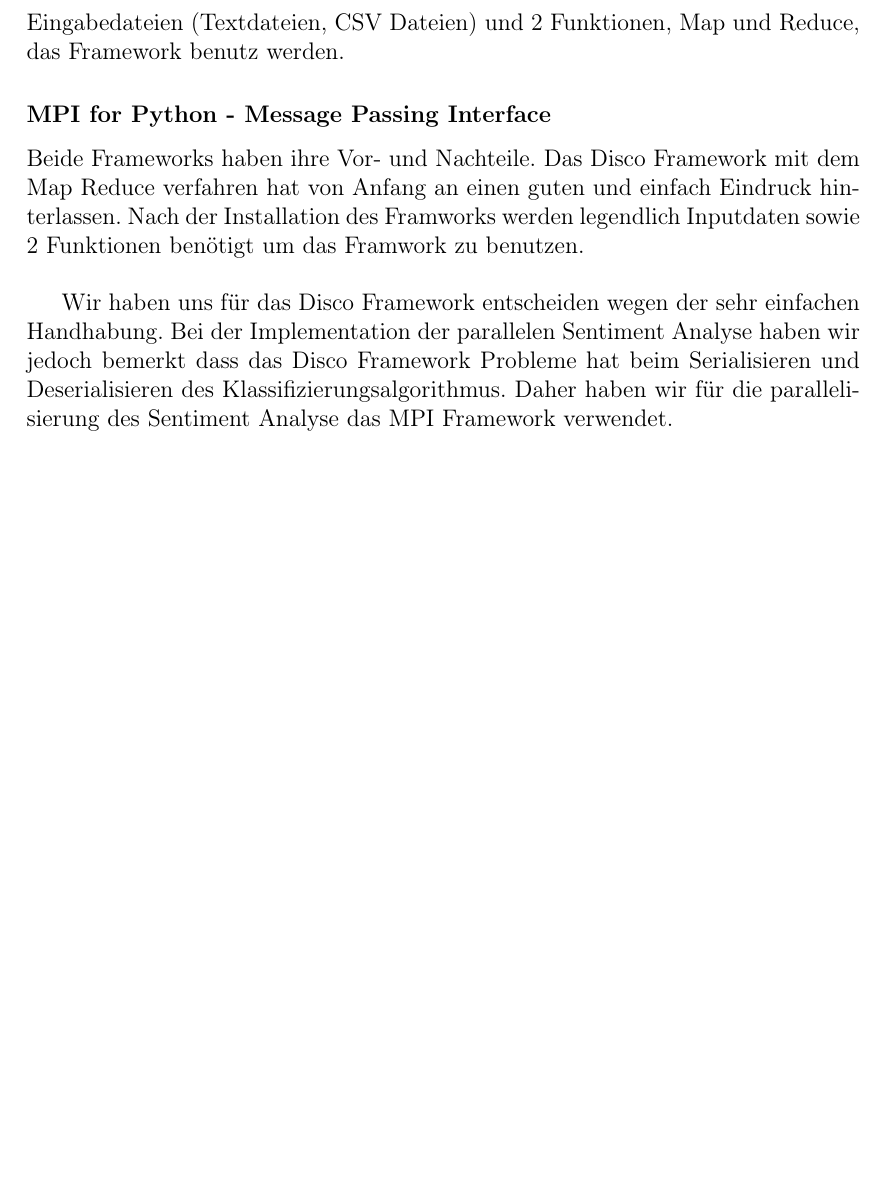
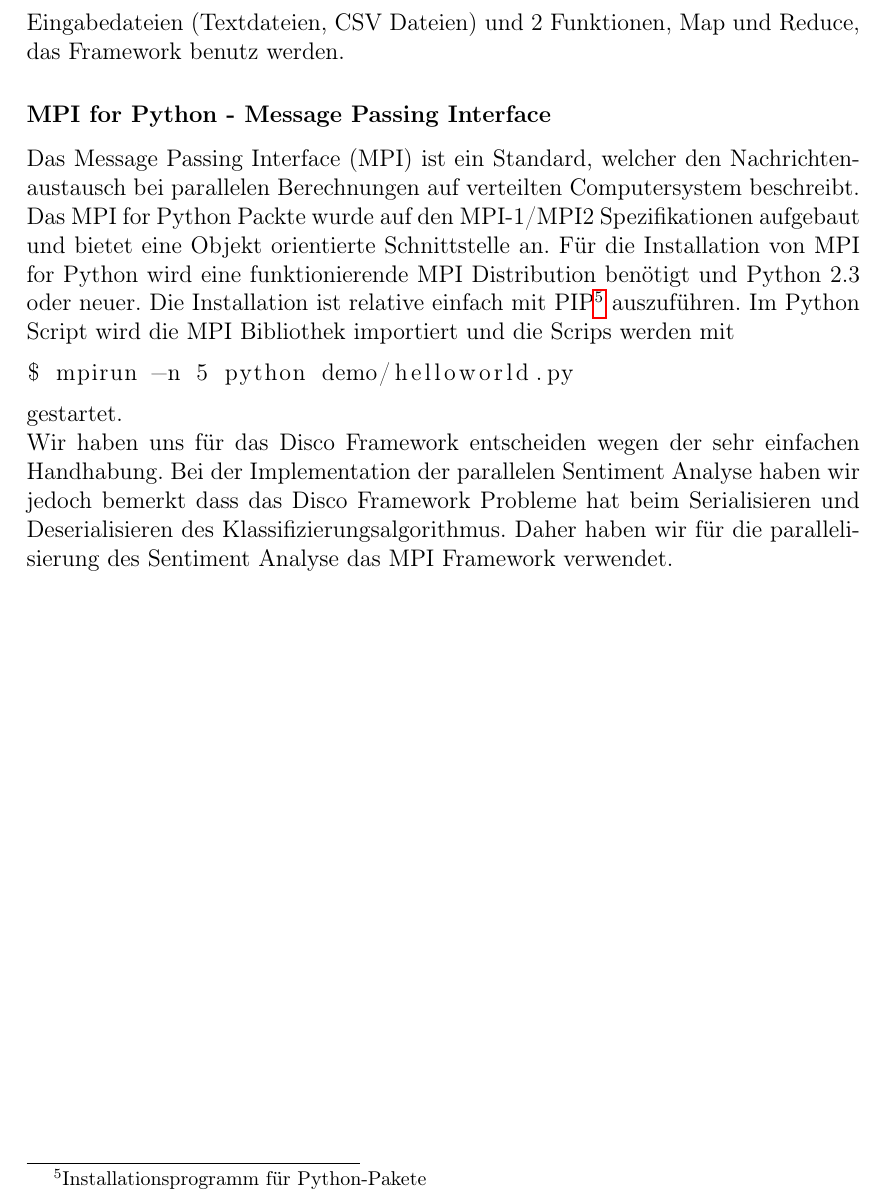
Before and after one commit to roosnic1/twittersentiment, a LaTeX document (docu/main.tex): part of page 7 of 13, cut so that both start at the same text, the shorter picture padded with empty space. Compiled offline with pdfLaTeX.

Commit message:
more docu

```diff
--- a/docu/main.tex
+++ b/docu/main.tex
@@ -12,6 +12,7 @@
 \usepackage[T1]{fontenc} % ermöglicht die Silbentrennung von Wörtern mit Umlauten
 \usepackage[bookmarksnumbered, bookmarksopen=true]{hyperref}  % PDF wird mit Lesezeichen (verlinktes Inhaltsverzeichnis) versehen
 
+\usepackage{listings}
 %\usepackage{fancyhdr}
 %\pagestyle{fancy}
 
@@ -103,8 +104,11 @@ worker müssen trainierten classifier deserialisieren $\Rightarrow$ besser nicht
 \subsubsection{Disco - MapReduce}
 Disco ist ein leichtes, Open-Source Framework dass das Map Reduce Programmiermodell, welches ursprünglich von Google entwickelt wurde\footnote{\textsc{Dean}, Jeffrey und \textsc{Ghemawat}, Sanjay: MapReduce: Simplified Data Processing on Large Clusters. In: Sixth Symposium on Operating System Design and Implementation, San Francisco 2004.}, anbietet. Für die Installation wird eine Linux/Unix Distribution oder ein Mac OS X System, einen SSH Daemon und Client, Erlang/OTP R14A oder neuer und Python 2.6.6 oder neuer benötigt. Für die Webdarstellung wird entweder Lighttpd 1.4.17 oder neuer oder Varnish 2.1.3 oder neuer benötigt. Disco kann auf dem Mac OS X mit Homebrew\footnote{Packet Manager für Mac OS X} installiert werden. Alternativ kann man auch den Source Code herunterladen und Disco selbständig kompilieren. Nach der installation braucht es noch einige kleinere Konfiguration bis Disco funktionsfähig ist. Ab jetzt kann mit Eingabedateien (Textdateien, CSV Dateien) und 2 Funktionen, Map und Reduce, das Framework benutz werden.
 \subsubsection{MPI for Python - Message Passing Interface}
-Beide Frameworks haben ihre Vor- und Nachteile. Das Disco Framework mit dem Map Reduce verfahren hat von Anfang an einen guten und einfach Eindruck hinterlassen. Nach der Installation des Framworks werden legendlich Inputdaten sowie 2 Funktionen benötigt um das Framwork zu benutzen. \newline{}
-
+Das Message Passing Interface (MPI) ist ein Standard, welcher den Nachrichtenaustausch bei parallelen Berechnungen auf verteilten Computersystem beschreibt. Das MPI for Python Packte wurde auf den MPI-1/MPI2 Spezifikationen aufgebaut und bietet eine Objekt orientierte Schnittstelle an. Für die Installation von MPI for Python wird eine funktionierende MPI Distribution benötigt und Python 2.3 oder neuer. Die Installation ist relative einfach mit PIP\footnote{Installationsprogramm für Python-Pakete} auszuführen. Im Python Script wird die MPI Bibliothek importiert und die Scrips werden mit
+\begin{lstlisting}
+$ mpirun -n 5 python demo/helloworld.py
+\end{lstlisting}
+gestartet.\newline{}
 %Noch nicht sicher ob das hierher gehört.
 Wir haben uns für das Disco Framework entscheiden wegen der sehr einfachen Handhabung. Bei der Implementation der parallelen Sentiment Analyse haben wir jedoch bemerkt dass das Disco Framework Probleme hat beim Serialisieren und Deserialisieren des Klassifizierungsalgorithmus. Daher haben wir für die parallelisierung des Sentiment Analyse das MPI Framework verwendet.
 
```
Also changed, not shown: docu/main.tex (2 more changed lines).
